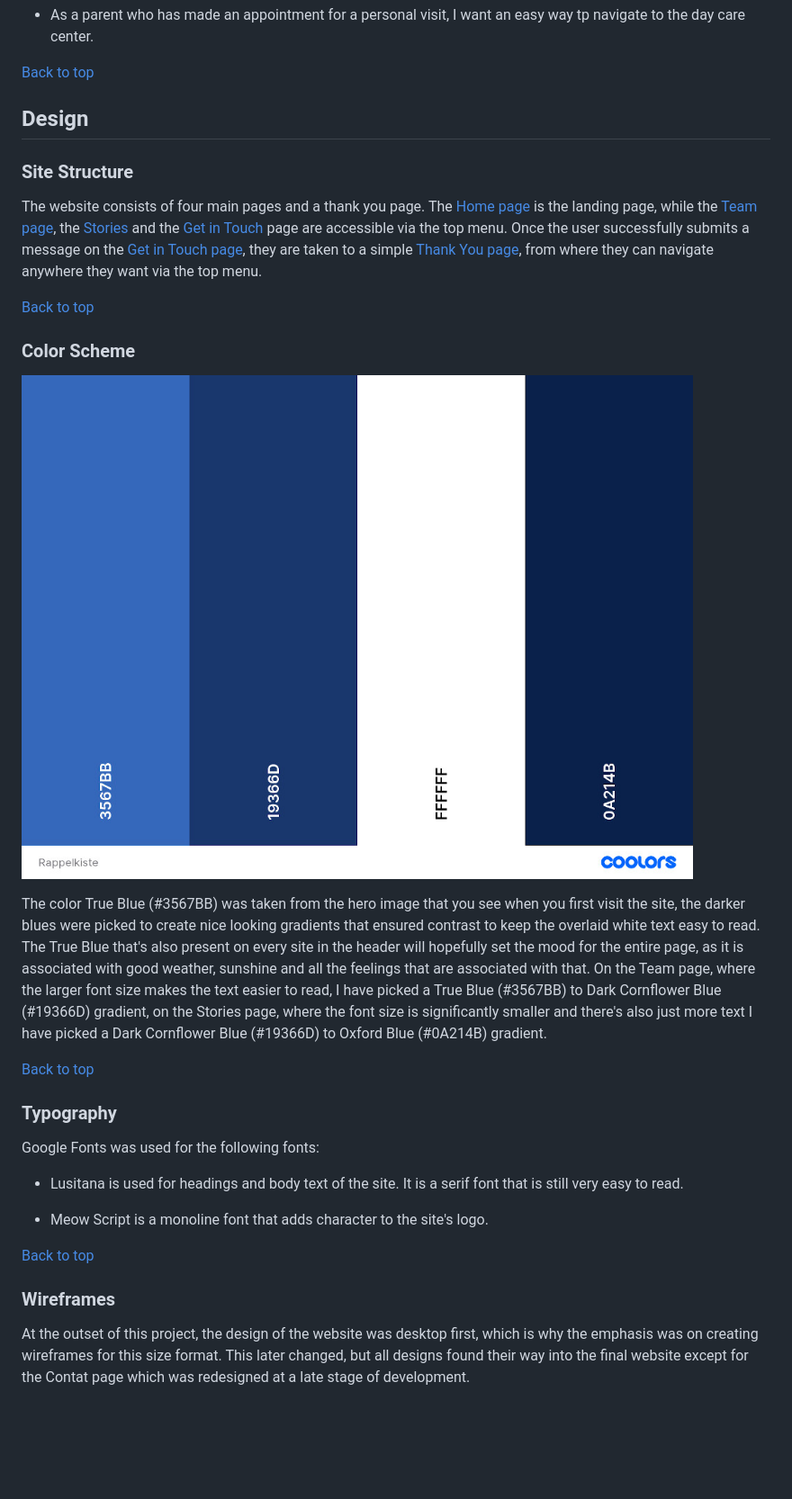
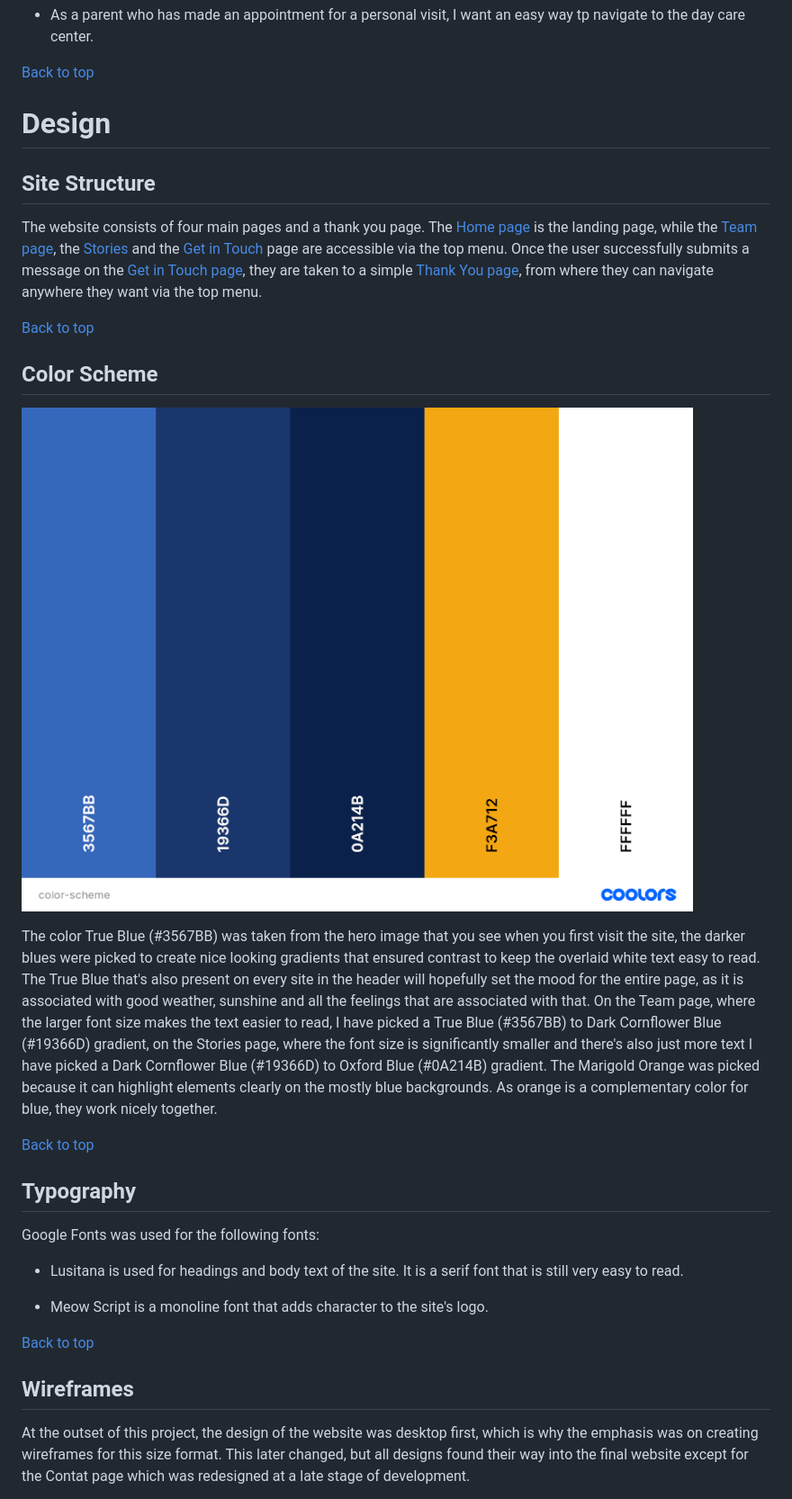
Before and after one commit to beckoningstranger/rappelkiste, a Markdown page: README.md, the part around the change printed below. Shown: that part at 90% size. Rendered like a GitHub page; pictures changed too: assets/readme-images/color-scheme.jpg (deleted), assets/readme-images/color-scheme.png (added); blank space fills up the shorter version.

Commit message:
Format README, Upload new color scheme image

```diff
--- a/README.md
+++ b/README.md
@@ -87,24 +90,25 @@ Take a look at the deployed website: <a href="https://beckoningstranger.github.i
 
 [Back to top](<#contents>)
 
-## Design
+# Design
 
-### Site Structure
+## Site Structure
 
 The website consists of four main pages and a thank you page. The [Home page](index.html) is the landing page, while the [Team page](team.html), the [Stories](stories.html) and the [Get in Touch](contact.html) page are accessible via the top menu. Once the user successfully submits a message on the [Get in Touch page](contact.html), they are taken to a simple [Thank You page](thankyou.html), from where they can navigate anywhere they want via the top menu.
 
 [Back to top](<#contents>)
 
-### Color Scheme
+## Color Scheme
 
-![Color Scheme](/assets/readme-images/color-scheme.jpg)
+![Color Scheme](/assets/readme-images/color-scheme.png)
 
 The color True Blue (#3567BB) was taken from the hero image that you see when you first visit the site, the darker blues were picked to create nice looking gradients that ensured contrast to keep the overlaid white text easy to read. The True Blue that's also present on every site in the header will hopefully set the mood for the entire page, as it is associated with good weather, sunshine and all the feelings that are associated with that.
 On the Team page, where the larger font size makes the text easier to read, I have picked a True Blue (#3567BB) to Dark Cornflower Blue (#19366D) gradient, on the Stories page, where the font size is significantly smaller and there's also just more text I have picked a Dark Cornflower Blue (#19366D) to Oxford Blue (#0A214B) gradient.
+The Marigold Orange was picked because it can highlight elements clearly on the mostly blue backgrounds. As orange is a complementary color for blue, they work nicely together.
 
 [Back to top](<#contents>)
 
-### Typography
+## Typography
 
 Google Fonts was used for the following fonts:
 
@@ -114,7 +118,7 @@ Google Fonts was used for the following fonts:
 
 [Back to top](<#contents>)
 
-### Wireframes
+## Wireframes
 
 At the outset of this project, the design of the website was desktop first, which is why the emphasis was on creating wireframes for this size format. This later changed, but all designs found their way into the final website except for the Contat page which was redesigned at a late stage of development.
 
```
Also changed, not shown: other parts of README.md (+49 -46 lines).
